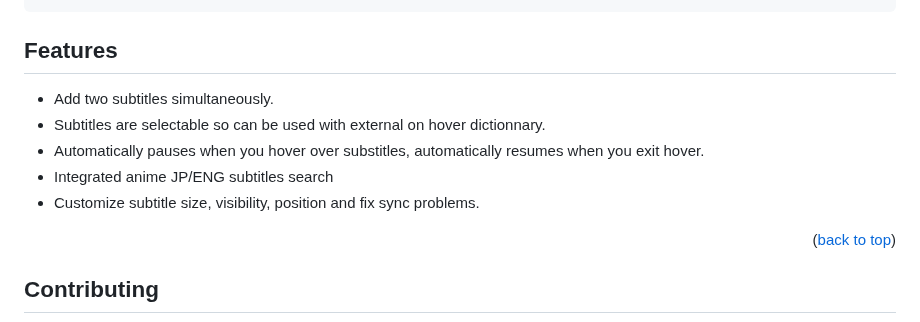
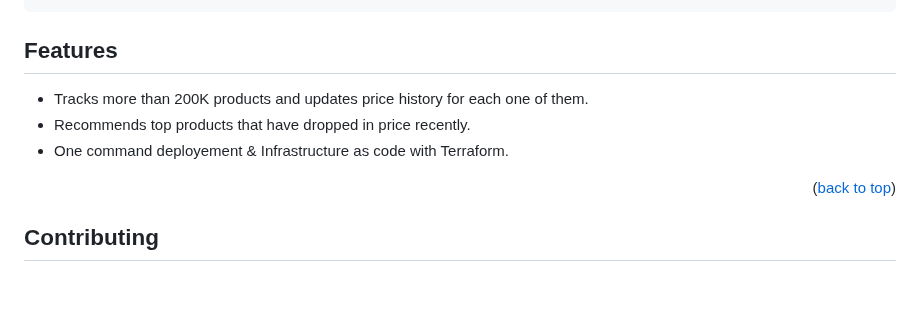
Before and after one commit to tariqmassaoudi/price_history_terraform, a Markdown page: README.md, the part around the change. Drawn GitHub-style; blank space fills up the shorter version.

```diff
--- a/README.md
+++ b/README.md
@@ -94,12 +94,9 @@ gatsby develop
 
 ## Features
 
-* Add two subtitles simultaneously.
-* Subtitles are selectable so can be used with external on hover dictionnary.
-* Automatically pauses when you hover over substitles, automatically resumes when you exit hover.
-* Integrated anime JP/ENG subtitles search
-* Customize subtitle size, visibility, position and fix sync problems.
-
+* Tracks more than 200K products and updates price history for each one of them.
+* Recommends top products that have dropped in price recently.
+* One command deployement & Infrastructure as code with Terraform.
 
 <p align="right">(<a href="#readme-top">back to top</a>)</p>
 
```
